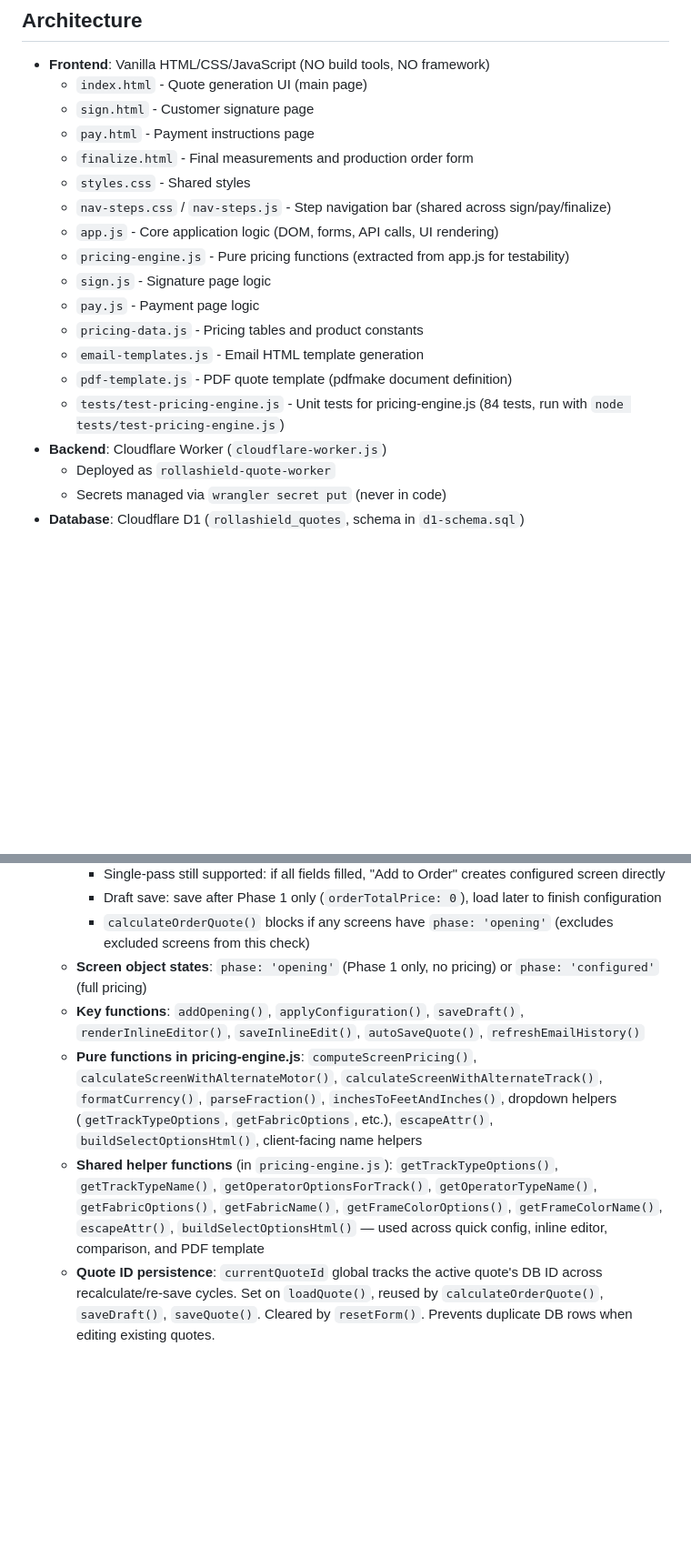
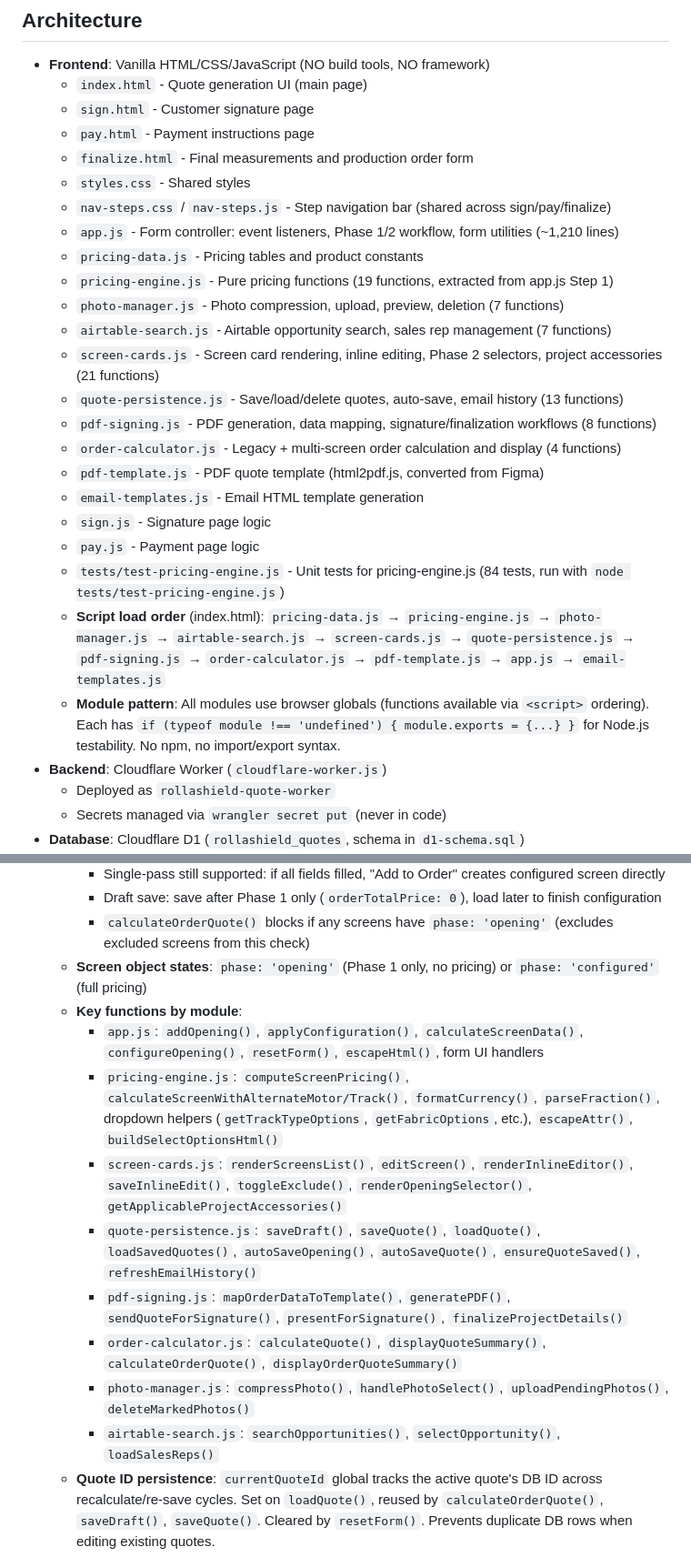
Before and after one commit to rollashield/screen-quote-tool, a Markdown page: CLAUDE.md, 2 parts joined by grey strips. Shown at 91% size. GitHub-like rendering; blank space fills up the shorter version.

Commit message:
Update CLAUDE.md with new modular file structure
Document all 8 extracted modules with function counts, script load order,
module pattern description, and per-module key function listings. Update
auto-save section to reference correct module locations.

Co-Authored-By: Claude Opus 4.6 <noreply@anthropic.com>

```diff
--- a/CLAUDE.md
+++ b/CLAUDE.md
@@ -11,14 +11,22 @@ Web application for generating custom rolling screen quotes with email integrati
   - `finalize.html` - Final measurements and production order form
   - `styles.css` - Shared styles
   - `nav-steps.css` / `nav-steps.js` - Step navigation bar (shared across sign/pay/finalize)
-  - `app.js` - Core application logic (DOM, forms, API calls, UI rendering)
-  - `pricing-engine.js` - Pure pricing functions (extracted from app.js for testability)
+  - `app.js` - Form controller: event listeners, Phase 1/2 workflow, form utilities (~1,210 lines)
+  - `pricing-data.js` - Pricing tables and product constants
+  - `pricing-engine.js` - Pure pricing functions (19 functions, extracted from app.js Step 1)
+  - `photo-manager.js` - Photo compression, upload, preview, deletion (7 functions)
+  - `airtable-search.js` - Airtable opportunity search, sales rep management (7 functions)
+  - `screen-cards.js` - Screen card rendering, inline editing, Phase 2 selectors, project accessories (21 functions)
+  - `quote-persistence.js` - Save/load/delete quotes, auto-save, email history (13 functions)
+  - `pdf-signing.js` - PDF generation, data mapping, signature/finalization workflows (8 functions)
+  - `order-calculator.js` - Legacy + multi-screen order calculation and display (4 functions)
+  - `pdf-template.js` - PDF quote template (html2pdf.js, converted from Figma)
+  - `email-templates.js` - Email HTML template generation
   - `sign.js` - Signature page logic
   - `pay.js` - Payment page logic
-  - `pricing-data.js` - Pricing tables and product constants
-  - `email-templates.js` - Email HTML template generation
-  - `pdf-template.js` - PDF quote template (pdfmake document definition)
   - `tests/test-pricing-engine.js` - Unit tests for pricing-engine.js (84 tests, run with `node tests/test-pricing-engine.js`)
+  - **Script load order** (index.html): `pricing-data.js` → `pricing-engine.js` → `photo-manager.js` → `airtable-search.js` → `screen-cards.js` → `quote-persistence.js` → `pdf-signing.js` → `order-calculator.js` → `pdf-template.js` → `app.js` → `email-templates.js`
+  - **Module pattern**: All modules use browser globals (functions available via `<script>` ordering). Each has `if (typeof module !== 'undefined') { module.exports = {...} }` for Node.js testability. No npm, no import/export syntax.
 - **Backend**: Cloudflare Worker (`cloudflare-worker.js`)
   - Deployed as `rollashield-quote-worker`
   - Secrets managed via `wrangler secret put` (never in code)
@@ -124,9 +132,15 @@ Transactional email sent via [Resend](https://resend.com) API through the Cloudf
     - Draft save: save after Phase 1 only (`orderTotalPrice: 0`), load later to finish configuration
     - `calculateOrderQuote()` blocks if any screens have `phase: 'opening'` (excludes excluded screens from this check)
   - **Screen object states**: `phase: 'opening'` (Phase 1 only, no pricing) or `phase: 'configured'` (full pricing)
-  - **Key functions**: `addOpening()`, `applyConfiguration()`, `saveDraft()`, `renderInlineEditor()`, `saveInlineEdit()`, `autoSaveQuote()`, `refreshEmailHistory()`
-  - **Pure functions in pricing-engine.js**: `computeScreenPricing()`, `calculateScreenWithAlternateMotor()`, `calculateScreenWithAlternateTrack()`, `formatCurrency()`, `parseFraction()`, `inchesToFeetAndInches()`, dropdown helpers (`getTrackTypeOptions`, `getFabricOptions`, etc.), `escapeAttr()`, `buildSelectOptionsHtml()`, client-facing name helpers
-  - **Shared helper functions** (in `pricing-engine.js`): `getTrackTypeOptions()`, `getTrackTypeName()`, `getOperatorOptionsForTrack()`, `getOperatorTypeName()`, `getFabricOptions()`, `getFabricName()`, `getFrameColorOptions()`, `getFrameColorName()`, `escapeAttr()`, `buildSelectOptionsHtml()` — used across quick config, inline editor, comparison, and PDF template
+  - **Key functions by module**:
+    - `app.js`: `addOpening()`, `applyConfiguration()`, `calculateScreenData()`, `configureOpening()`, `resetForm()`, `escapeHtml()`, form UI handlers
+    - `pricing-engine.js`: `computeScreenPricing()`, `calculateScreenWithAlternateMotor/Track()`, `formatCurrency()`, `parseFraction()`, dropdown helpers (`getTrackTypeOptions`, `getFabricOptions`, etc.), `escapeAttr()`, `buildSelectOptionsHtml()`
+    - `screen-cards.js`: `renderScreensList()`, `editScreen()`, `renderInlineEditor()`, `saveInlineEdit()`, `toggleExclude()`, `renderOpeningSelector()`, `getApplicableProjectAccessories()`
+    - `quote-persistence.js`: `saveDraft()`, `saveQuote()`, `loadQuote()`, `loadSavedQuotes()`, `autoSaveOpening()`, `autoSaveQuote()`, `ensureQuoteSaved()`, `refreshEmailHistory()`
+    - `pdf-signing.js`: `mapOrderDataToTemplate()`, `generatePDF()`, `sendQuoteForSignature()`, `presentForSignature()`, `finalizeProjectDetails()`
+    - `order-calculator.js`: `calculateQuote()`, `displayQuoteSummary()`, `calculateOrderQuote()`, `displayOrderQuoteSummary()`
+    - `photo-manager.js`: `compressPhoto()`, `handlePhotoSelect()`, `uploadPendingPhotos()`, `deleteMarkedPhotos()`
+    - `airtable-search.js`: `searchOpportunities()`, `selectOpportunity()`, `loadSalesReps()`
   - **Quote ID persistence**: `currentQuoteId` global tracks the active quote's DB ID across recalculate/re-save cycles. Set on `loadQuote()`, reused by `calculateOrderQuote()`, `saveDraft()`, `saveQuote()`. Cleared by `resetForm()`. Prevents duplicate DB rows when editing existing quotes.
   - **Quote number stability**: Worker preserves the existing `quote_number` on re-save (only generates new numbers for brand-new quotes). Also preserves `created_at` timestamp on re-save.
   - **Quick config (per-opening preferences)**: Collapsible "Quick Config" panel in Phase 1. Sets per-opening preferences for track, operator, fabric, frame color. Preferences applied during `applyConfiguration()`. Displayed on opening cards.
```
Also changed, not shown: other parts of CLAUDE.md (+5 -5 lines).
